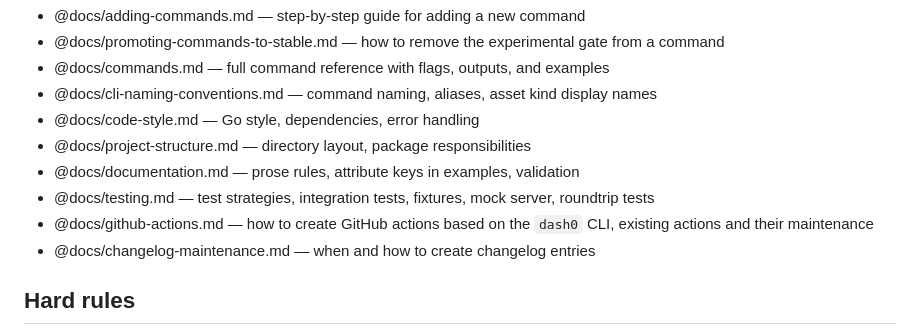
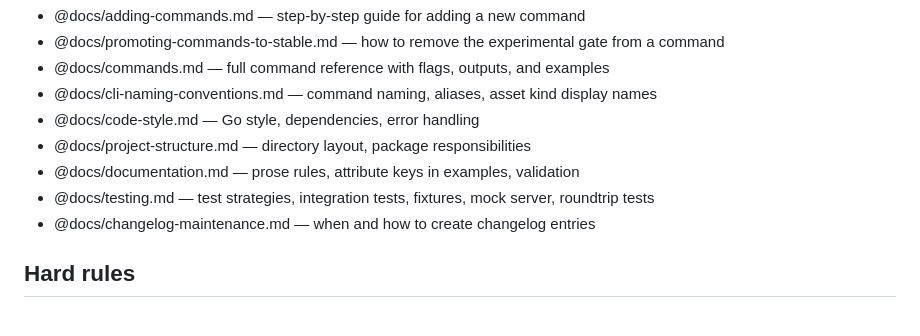
Before and after one commit to dash0hq/dash0-cli, a Markdown page: CLAUDE.md, the part around the change. Rendered like a GitHub page.

Commit message:
chore(docs): drop stale github-actions.md entry from CLAUDE.md guidelines

```diff
--- a/CLAUDE.md
+++ b/CLAUDE.md
@@ -24,7 +24,6 @@ Detailed guidelines are split into focused documents:
 - @docs/project-structure.md — directory layout, package responsibilities
 - @docs/documentation.md — prose rules, attribute keys in examples, validation
 - @docs/testing.md — test strategies, integration tests, fixtures, mock server, roundtrip tests
-- @docs/github-actions.md — how to create GitHub actions based on the `dash0` CLI, existing actions and their maintenance
 - @docs/changelog-maintenance.md — when and how to create changelog entries
 
 ## Hard rules
```
